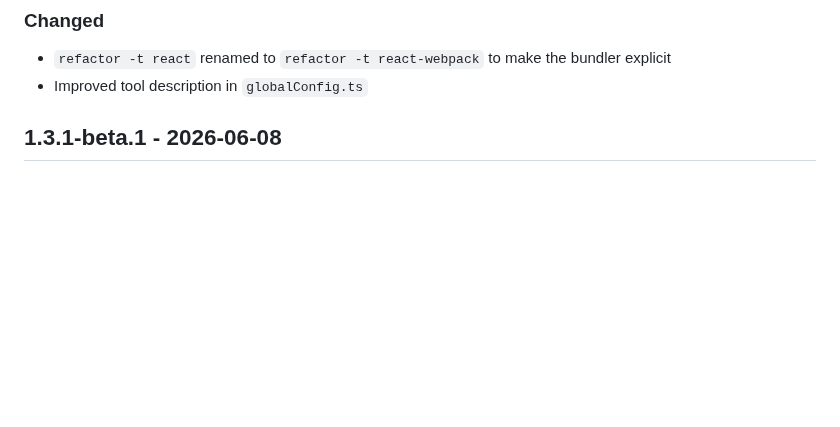
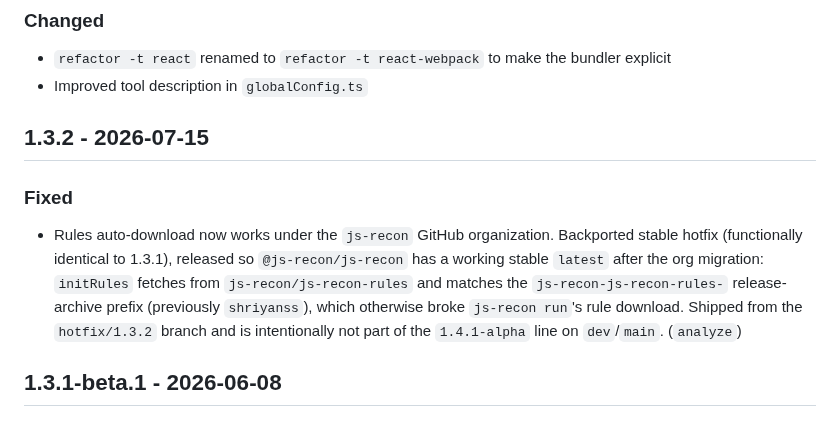
Before and after one commit to shriyanss/js-recon, a Markdown page: CHANGELOG.md, the part around the change. Drawn GitHub-style; blank space fills up the shorter version.

Commit message:
docs: record 1.3.2 stable hotfix in changelog

```diff
--- a/CHANGELOG.md
+++ b/CHANGELOG.md
@@ -167,6 +167,12 @@
 
 - `refactor -t react` renamed to `refactor -t react-webpack` to make the bundler explicit
 - Improved tool description in `globalConfig.ts`
+
+## 1.3.2 - 2026-07-15
+
+### Fixed
+
+- Rules auto-download now works under the `js-recon` GitHub organization. Backported stable hotfix (functionally identical to 1.3.1), released so `@js-recon/js-recon` has a working stable `latest` after the org migration: `initRules` fetches from `js-recon/js-recon-rules` and matches the `js-recon-js-recon-rules-` release-archive prefix (previously `shriyanss`), which otherwise broke `js-recon run`'s rule download. Shipped from the `hotfix/1.3.2` branch and is intentionally not part of the `1.4.1-alpha` line on `dev`/`main`. (`analyze`)
 
 ## 1.3.1-beta.1 - 2026-06-08
 
```
